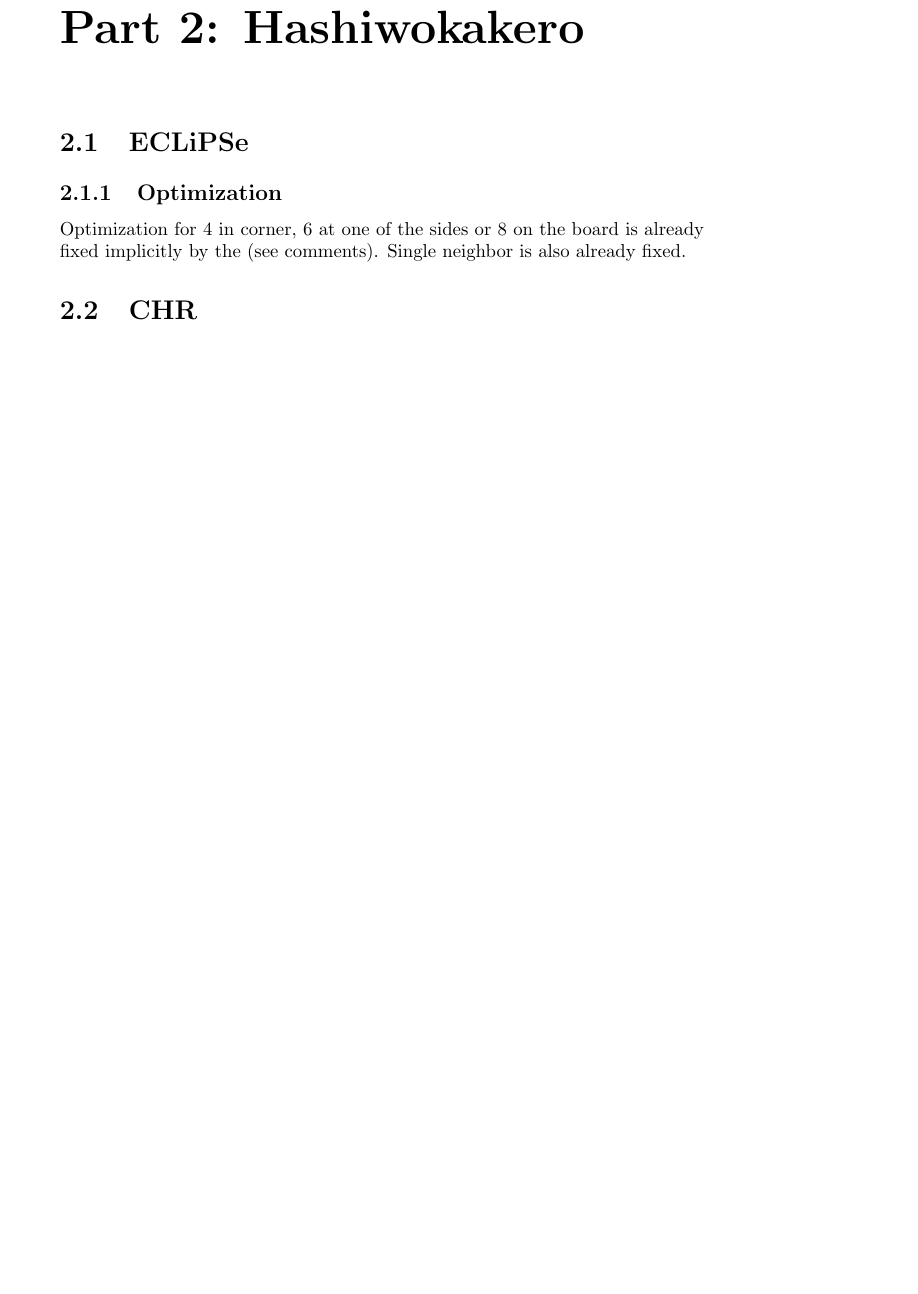
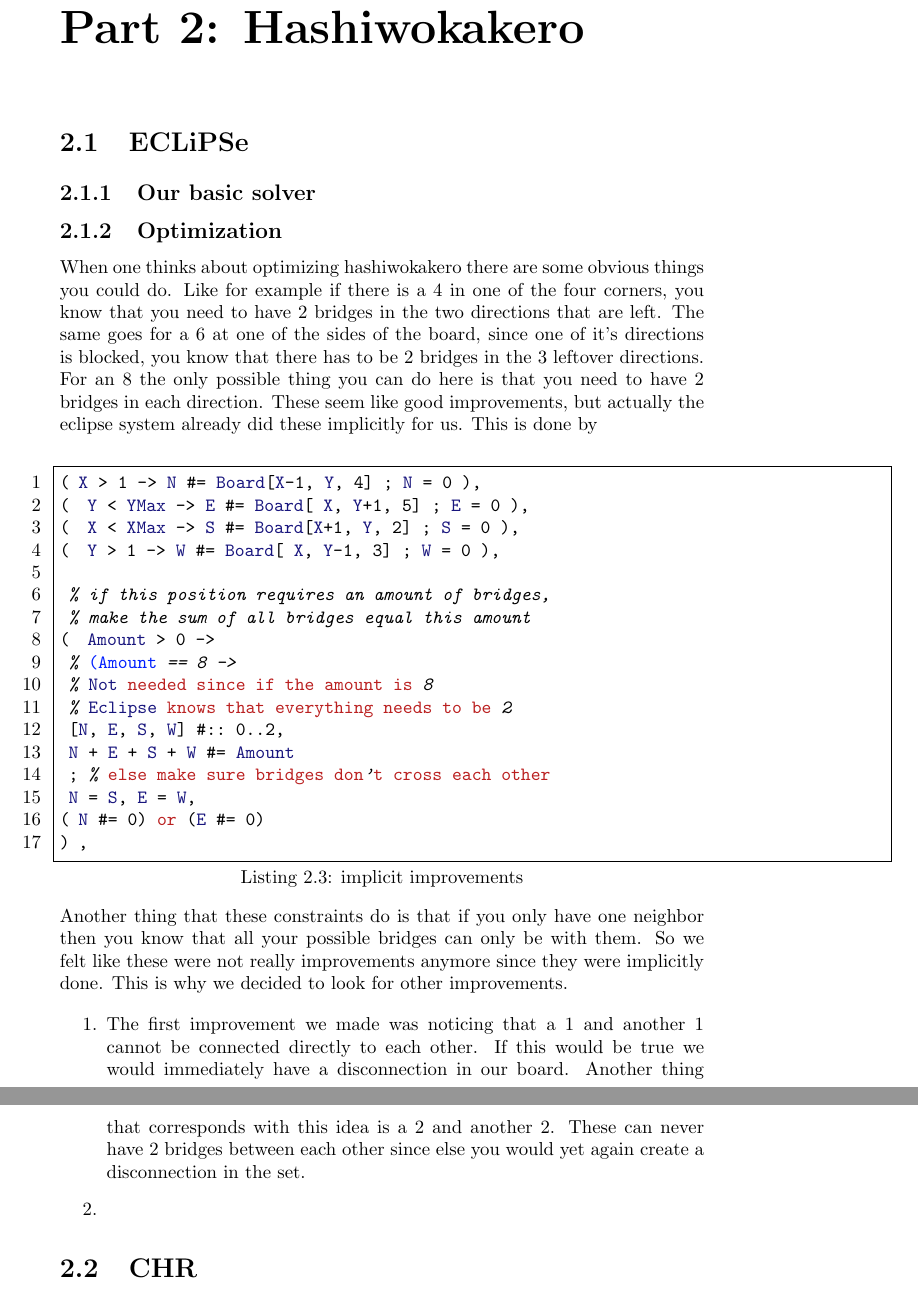
Before and after one commit to arminnh/ma1-constraint-logic-programming, a LaTeX document (verslag/report.tex): part of page 13 of 15 before the commit and two parts of pages 13 and 14 of 16 after it, the two joined at a grey line, cut so that both start at the same text, the shorter picture padded with empty space. The pictures show the PDF file verslag/report.pdf that the author committed with the source.

Commit message:
Report & Optimisation in eclipse for hashiwokakero

```diff
--- a/verslag/report.tex
+++ b/verslag/report.tex
@@ -472,8 +472,9 @@ Let's say we want to play a 3 at the green square on figure \ref{fig:smart_domai
 \mychapter{2}{Part 2: Hashiwokakero}
 \label{sec:Hashiwokakero}
 \section{ECLiPSe}
+\subsection{Our basic solver}
+
 \subsection{Optimization}
-Optimization for 4 in corner, 6 at one of the sides or 8 on the board is already fixed implicitly by the
-%        [N, E, S, W] #:: 0..2,
-%            N + E + S + W #= Amount
-(see comments). Single neighbor is also already fixed.
+When one thinks about optimizing hashiwokakero there are some obvious things you could do. Like for example if there is a 4 in one of the four corners, you know that you need to have 2 bridges in the two directions that are left. The same goes for a 6 at one of the sides of the board, since one of it's directions is blocked, you know that there has to be 2 bridges in the 3 leftover directions. For an 8 the only possible thing you can do here is that you need to have 2 bridges in each direction. These seem like good improvements, but actually the eclipse system already did these implicitly for us. This is done by
+\newline
+\lstinputlisting[
@@ -480,3 +484,10 @@ Optimization for 4 in corner, 6 at one of the sides or 8 on the board is already
+Another thing that these constraints do is that if you only have one neighbor then you know that all your possible bridges can only be with them. So we felt like these were not really improvements anymore since they were implicitly done. This is why we decided to look for other improvements.
+
+\begin{enumerate}
+	\item The first improvement we made was noticing that a 1 and another 1 cannot be connected  directly to each other. If this would be true we would immediately have a disconnection in our board. Another thing that corresponds with this idea is a 2 and another 2. These can never have 2 bridges between each other since else you would yet again create a disconnection in the set.
+	\item
+\end{enumerate}
+
 \section{CHR}
 \subsection{Optimization}
 \mychapter{3}{Conclusion}
```
Also changed, not shown: verslag/report.pdf, verslag/report.tex (7 more changed lines), 7 other files.
